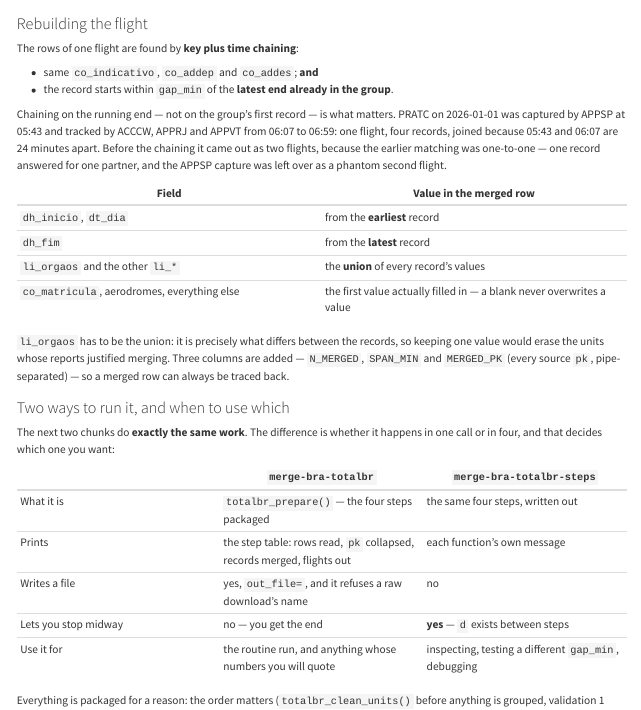
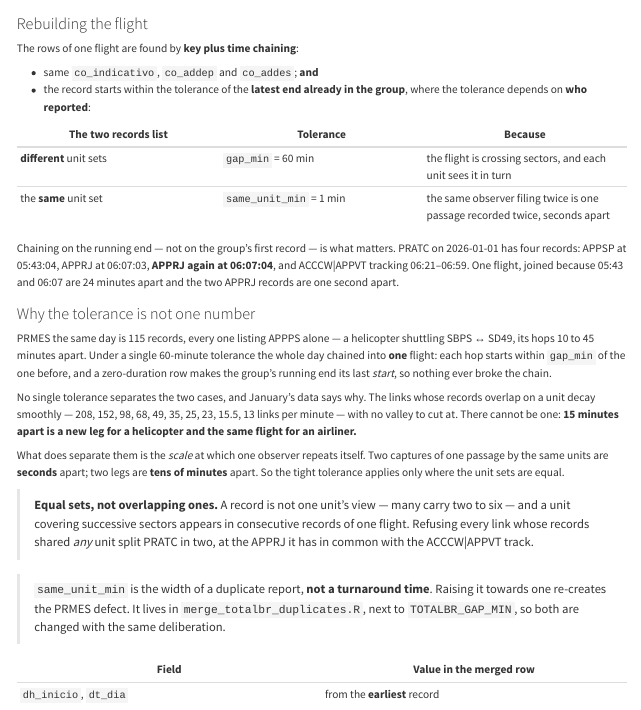
Before and after one commit to benevidesjpcb/BRA-ingestion, a Quarto document (TOTALBR-BRA-ingestion.qmd): the page in a window 1100 px wide, from 7960 px down. Rendered offline with R 4.5, knitr and Pandoc in place of Quarto, with nearby package versions; long lines of code are wrapped.

Commit message:
TOTALBR: document the tolerance as the two numbers it now is
The qmd still described one gap_min governing every link. It governs the
sector-crossing case only; records listing the same units are held to
same_unit_min instead, and PRMES is the case that forced the split.

Records what the data showed rather than only the conclusion: the smooth decay
with no valley, why no single number could work, and why the sets must be equal
rather than overlapping -- that last one having split PRATC in two on the APPRJ
it shares with its own later track.

Co-Authored-By: Claude Opus 5 <noreply@anthropic.com>
Claude-Session: https://claude.ai/code/session_017A84mx2ktd2KNd5TebfCDv

```diff
--- a/TOTALBR-BRA-ingestion.qmd
+++ b/TOTALBR-BRA-ingestion.qmd
@@ -613,14 +613,44 @@
 The rows of one flight are found by **key plus time chaining**:
 
 - same `co_indicativo`, `co_addep` and `co_addes`; **and**
-- the record starts within `gap_min` of the **latest end already in the group**.
+- the record starts within the tolerance of the **latest end already in the group**, where
+  the tolerance depends on **who reported**:
+
+| The two records list | Tolerance | Because |
+| --- | --- | --- |
+| **different** unit sets | `gap_min` = 60 min | the flight is crossing sectors, and each unit sees it in turn |
+| the **same** unit set | `same_unit_min` = 1 min | the same observer filing twice is one passage recorded twice, seconds apart |
 
 Chaining on the running end — not on the group's first record — is what matters. PRATC on
-2026-01-01 was captured by APPSP at 05:43 and tracked by ACCCW, APPRJ and APPVT from 06:07 to
-06:59: one flight, four records, joined because 05:43 and 06:07 are 24 minutes apart. Before
-the chaining it came out as two flights, because the earlier matching was one-to-one — one
-record answered for one partner, and the APPSP capture was left over as a phantom second
-flight.
+2026-01-01 has four records: APPSP at 05:43:04, APPRJ at 06:07:03, **APPRJ again at
+06:07:04**, and ACCCW|APPVT tracking 06:21–06:59. One flight, joined because 05:43 and 06:07
+are 24 minutes apart and the two APPRJ records are one second apart.
+
+### Why the tolerance is not one number
+
+PRMES the same day is 115 records, every one listing APPPS alone — a helicopter shuttling
+SBPS ↔ SD49, its hops 10 to 45 minutes apart. Under a single 60-minute tolerance the whole
+day chained into **one** flight: each hop starts within `gap_min` of the one before, and a
+zero-duration row makes the group's running end its last *start*, so nothing ever broke the
+chain.
+
+No single tolerance separates the two cases, and January's data says why. The links whose
+records overlap on a unit decay smoothly — 208, 152, 98, 68, 49, 35, 25, 23, 15.5, 13 links
+per minute — with no valley to cut at. There cannot be one: **15 minutes apart is a new leg
+for a helicopter and the same flight for an airliner.**
+
+What does separate them is the *scale* at which one observer repeats itself. Two captures of
+one passage by the same units are **seconds** apart; two legs are **tens of minutes** apart.
+So the tight tolerance applies only where the unit sets are equal.
+
+> **Equal sets, not overlapping ones.** A record is not one unit's view — many carry two to
+> six — and a unit covering successive sectors appears in consecutive records of one flight.
+> Refusing every link whose records shared *any* unit split PRATC in two, at the APPRJ it has
+> in common with the ACCCW|APPVT track.
+
+> `same_unit_min` is the width of a duplicate report, **not a turnaround time**. Raising it
+> towards one re-creates the PRMES defect. It lives in `merge_totalbr_duplicates.R`, next to
+> `TOTALBR_GAP_MIN`, so both are changed with the same deliberation.
 
 
 | Field | Value in the merged row |
```
